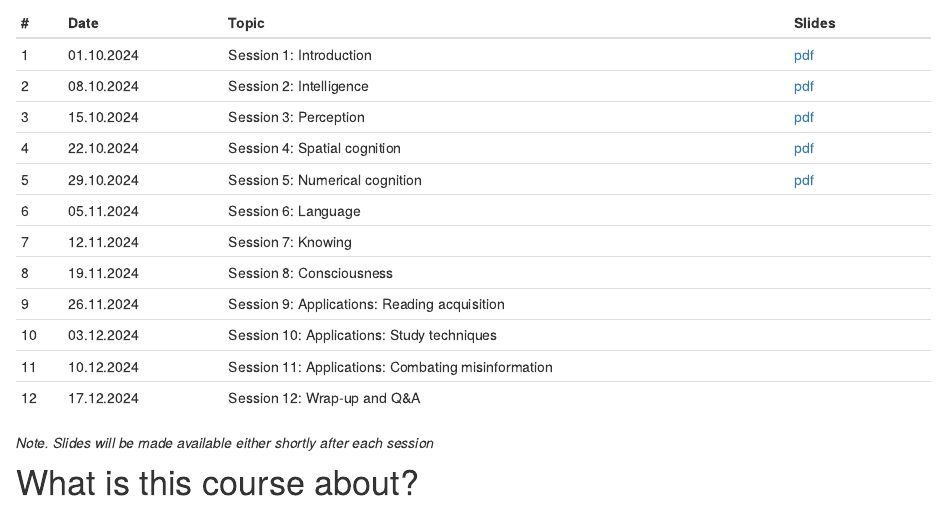
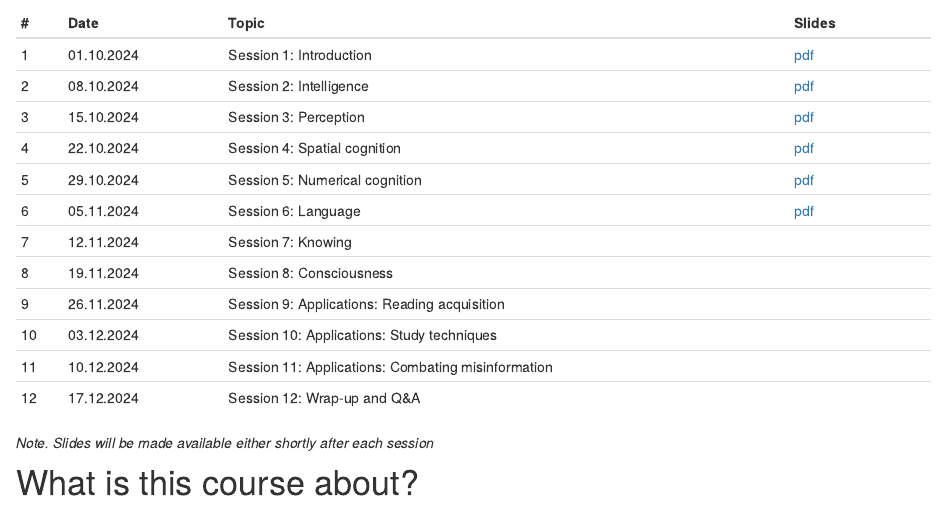
Before and after one commit to matarui/KOGPSY_HS24, an R Markdown document (index.Rmd): the page in a window 1100 px wide, from 830 px down. Rendered offline with R 4.5, knitr and Pandoc, with nearby package versions; drawn as R Markdown's standard HTML page in place of the format the file asks for.

Commit message:
update session 6

```diff
--- a/index.Rmd
+++ b/index.Rmd
@@ -35,7 +35,7 @@ Sessions take place Tuesdays, 10.15-11.45, Pharmazentrum, Hörsaal 1.
 | 3 | 15.10.2024 | Session 3: Perception | [pdf](presentations/KOGPSY_session3.pdf)  |
 | 4 | 22.10.2024 | Session 4: Spatial cognition | [pdf](presentations/KOGPSY_session4.pdf) |
 | 5 | 29.10.2024 | Session 5: Numerical cognition | [pdf](presentations/KOGPSY_session5.pdf) |
-| 6 | 05.11.2024 | Session 6: Language |  |
+| 6 | 05.11.2024 | Session 6: Language | [pdf](presentations/KOGPSY_session6.pdf) |
 | 7 | 12.11.2024 | Session 7: Knowing |  |
 | 8 | 19.11.2024 | Session 8: Consciousness | |
 | 9 | 26.11.2024 | Session 9: Applications: Reading acquisition |  |
```
Also changed, not shown: docs/search.json, 3 other files.
